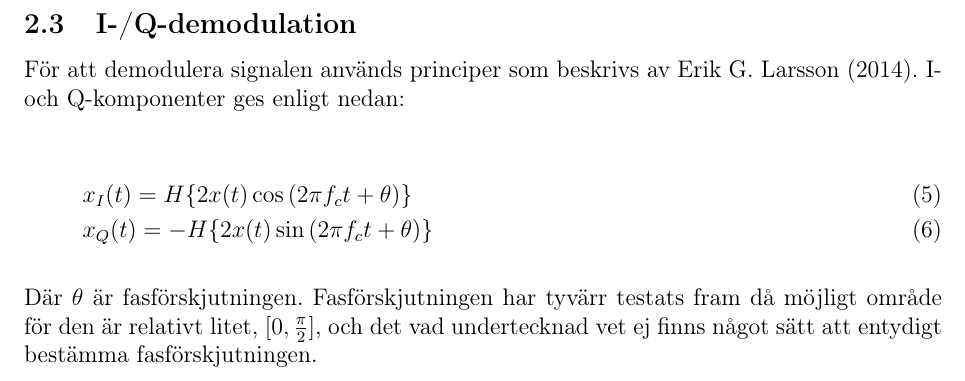
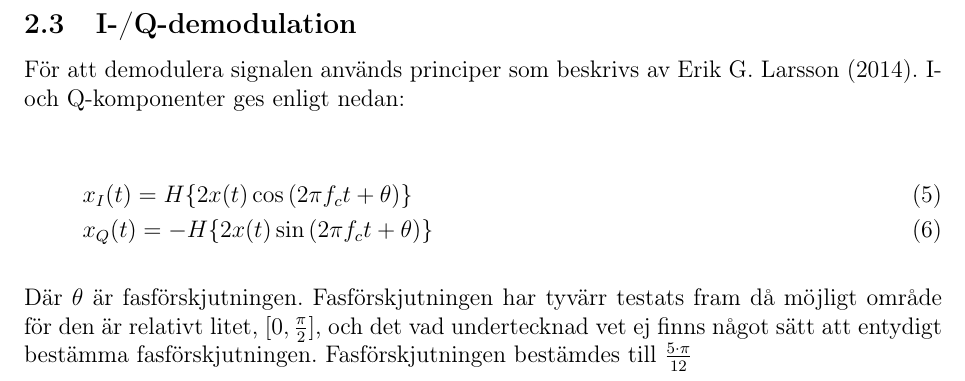
Before and after one commit to hansfilipelo/labbar, a LaTeX document (TSKS10/rapport.tex): part of page 6 of 13, cut so that both start at the same text. Compiled offline with pdfLaTeX; a LaTeX package or settings file that is missing is left out.

Commit message:
Don't remember

```diff
--- a/TSKS10/rapport.tex
+++ b/TSKS10/rapport.tex
@@ -157,7 +157,7 @@ x_{Q}(t) = -\Large{H}\{2x(t)\sin{(2{\pi}f_{c}t + \theta)}\}
 \label{equ:iq}
 \end{gather}
 
-Där $\theta$ är fasförskjutningen. Fasförskjutningen har tyvärr testats fram då möjligt område för den är relativt litet, $[0,\frac{\pi}{2}]$, och det vad undertecknad vet ej finns något sätt att entydigt bestämma fasförskjutningen.
+Där $\theta$ är fasförskjutningen. Fasförskjutningen har tyvärr testats fram då möjligt område för den är relativt litet, $[0,\frac{\pi}{2}]$, och det vad undertecknad vet ej finns något sätt att entydigt bestämma fasförskjutningen. Fasförskjutningen bestämdes till $\frac{5 \cdot \pi}{12}$
 
 
 % -------- Slutsatser ------------
```
